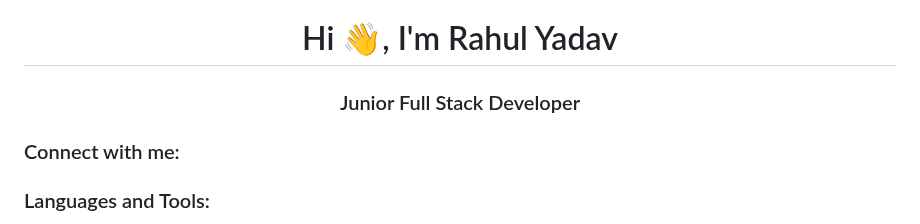
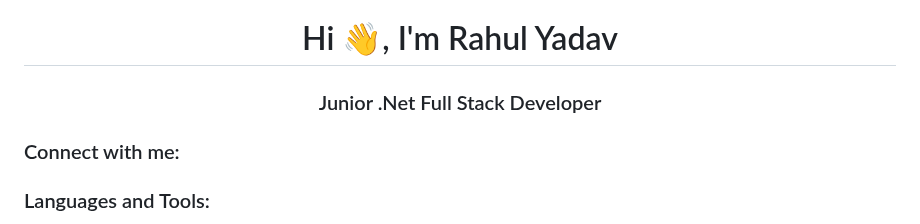
Before and after one commit to rahul-innopad/rahul-innopad, a Markdown page: README.md, the part around the change. Rendered like a GitHub page.

```diff
--- a/README.md
+++ b/README.md
@@ -1,5 +1,5 @@
 <h1 align="center">Hi 👋, I'm Rahul Yadav</h1>
-<h3 align="center">Junior Full Stack Developer</h3>
+<h3 align="center">Junior .Net Full Stack Developer</h3>
 
 <h3 align="left">Connect with me:</h3>
 <p align="left">
```
